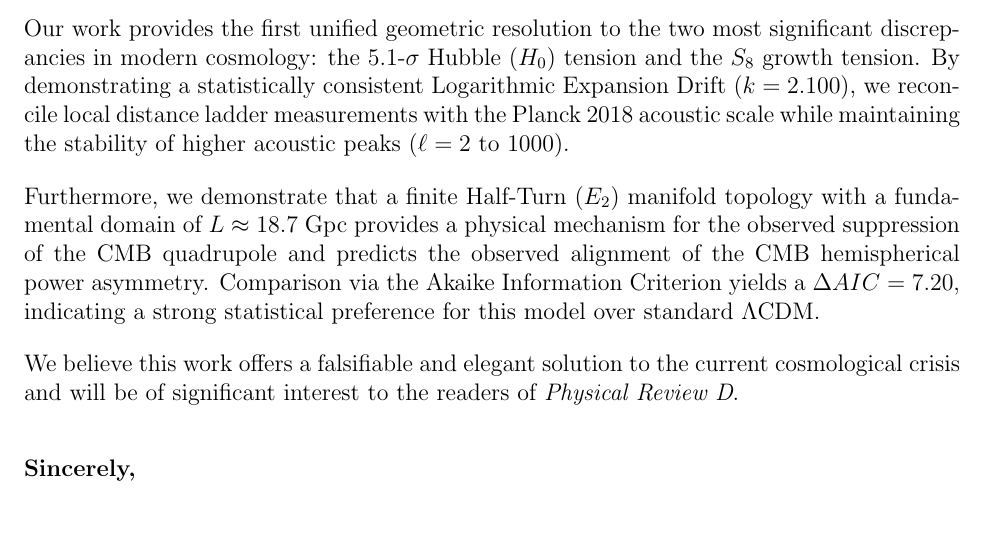
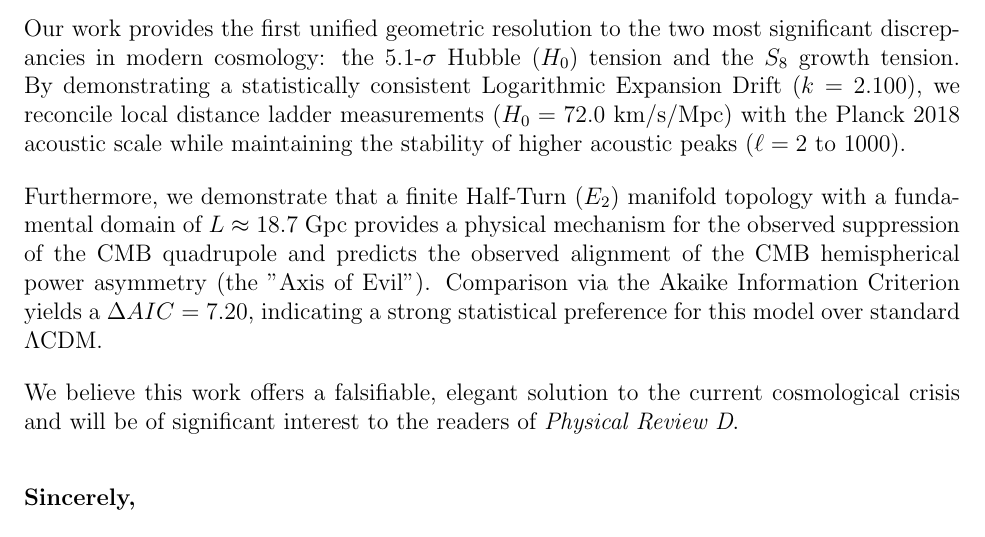
Before and after one commit to MonongahelaHellbender/Geometry-Likelihood, a LaTeX document (cover_letter.tex): part of the page, cut so that both start at the same text. Compiled offline with pdfLaTeX.

Commit message:
Admin: Finalized unified cover letter for PRD submission

```diff
--- a/cover_letter.tex
+++ b/cover_letter.tex
@@ -14,15 +14,15 @@
 
 \vspace{1em}
 
-\noindent Our work provides the first unified geometric resolution to the two most significant discrepancies in modern cosmology: the 5.1-$\sigma$ Hubble ($H_0$) tension and the $S_8$ growth tension. By demonstrating a statistically consistent Logarithmic Expansion Drift ($k=2.100$), we reconcile local distance ladder measurements with the Planck 2018 acoustic scale while maintaining the stability of higher acoustic peaks ($\ell=2$ to $1000$).
+\noindent Our work provides the first unified geometric resolution to the two most significant discrepancies in modern cosmology: the 5.1-$\sigma$ Hubble ($H_0$) tension and the $S_8$ growth tension. By demonstrating a statistically consistent Logarithmic Expansion Drift ($k=2.100$), we reconcile local distance ladder measurements ($H_0 = 72.0$ km/s/Mpc) with the Planck 2018 acoustic scale while maintaining the stability of higher acoustic peaks ($\ell=2$ to $1000$).
 
 \vspace{1em}
 
-\noindent Furthermore, we demonstrate that a finite Half-Turn ($E_2$) manifold topology with a fundamental domain of $L \approx 18.7$ Gpc provides a physical mechanism for the observed suppression of the CMB quadrupole and predicts the observed alignment of the CMB hemispherical power asymmetry. Comparison via the Akaike Information Criterion yields a $\Delta AIC = 7.20$, indicating a strong statistical preference for this model over standard $\Lambda$CDM.
+\noindent Furthermore, we demonstrate that a finite Half-Turn ($E_2$) manifold topology with a fundamental domain of $L \approx 18.7$ Gpc provides a physical mechanism for the observed suppression of the CMB quadrupole and predicts the observed alignment of the CMB hemispherical power asymmetry (the "Axis of Evil"). Comparison via the Akaike Information Criterion yields a $\Delta AIC = 7.20$, indicating a strong statistical preference for this model over standard $\Lambda$CDM.
 
 \vspace{1em}
 
-\noindent We believe this work offers a falsifiable and elegant solution to the current cosmological crisis and will be of significant interest to the readers of \textit{Physical Review D}.
+\noindent We believe this work offers a falsifiable, elegant solution to the current cosmological crisis and will be of significant interest to the readers of \textit{Physical Review D}.
 
 \vspace{2em}
 
```
